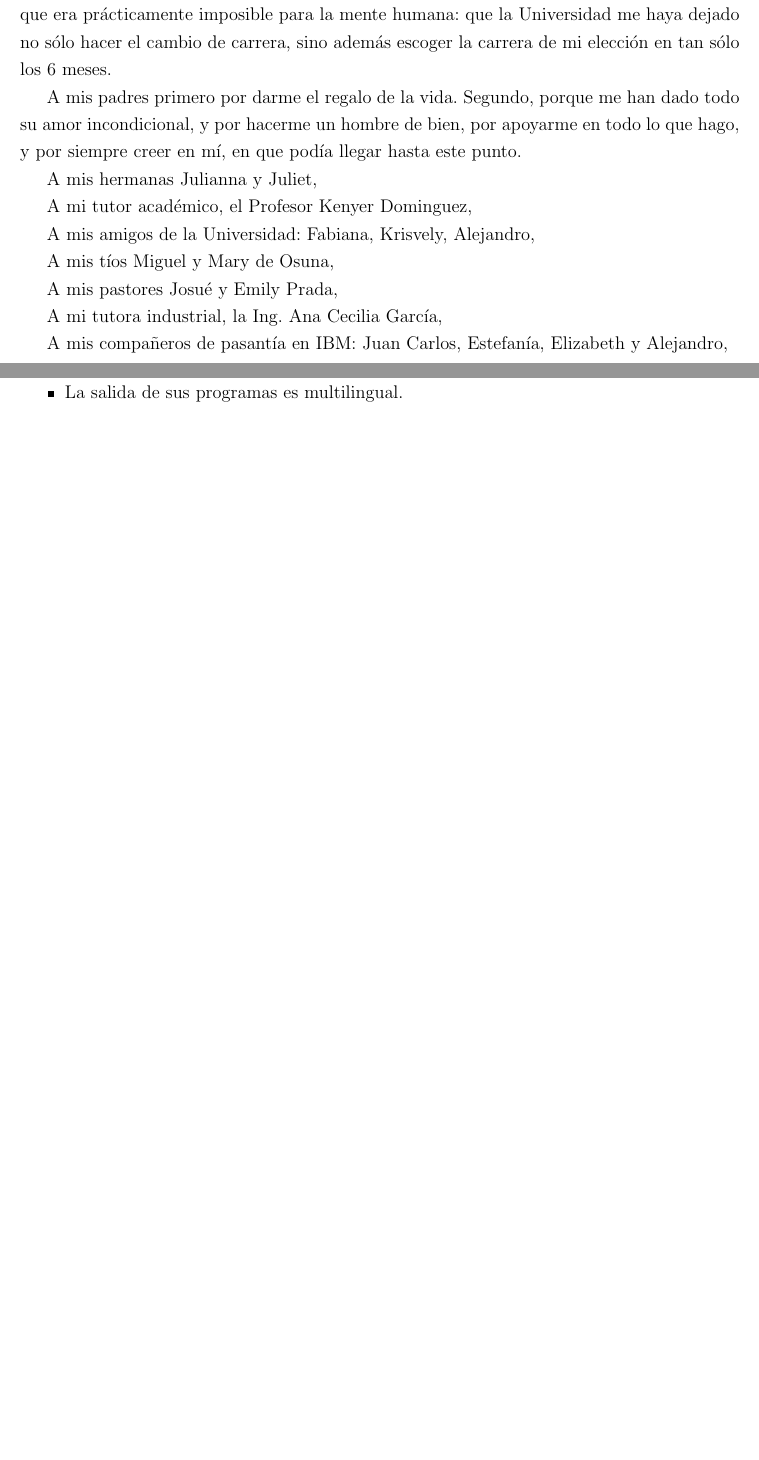
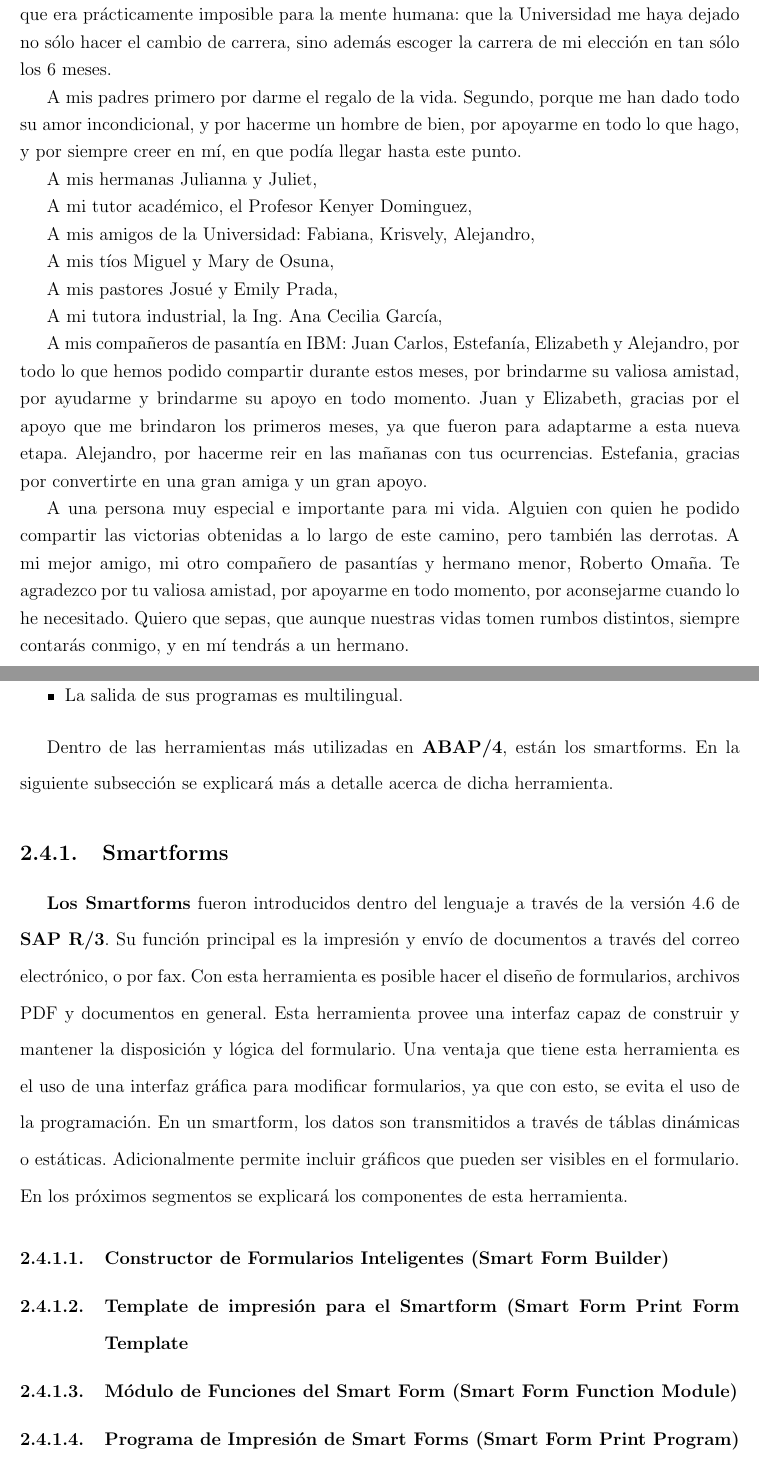
Before and after one commit to jam1987/pasantia, a LaTeX thesis (thesis.tex, which reads agradecimientos.tex, ssimilar.tex): two parts of pages 5 and 26 of 70, joined at a grey line, cut so that both start at the same text, the shorter picture padded with empty space. Compiled offline with pdfLaTeX.

Commit message:
Actualizacion

```diff
--- a/agradecimientos.tex
+++ b/agradecimientos.tex
@@ -18,4 +18,6 @@ A mis pastores Josu'e y Emily Prada,
 
 A mi tutora industrial, la Ing. Ana Cecilia Garc'ia,
 
-A mis compa\~neros de pasant'ia en IBM: Juan Carlos, Estefan'ia, Elizabeth y Alejandro,
+A mis compa\~neros de pasant'ia en IBM: Juan Carlos, Estefan'ia, Elizabeth y Alejandro, por todo lo que hemos podido compartir durante estos meses, por brindarme su valiosa amistad, por ayudarme y brindarme su apoyo en todo momento. Juan y Elizabeth, gracias por el apoyo que me brindaron los primeros meses, ya que fueron para adaptarme a esta nueva etapa. Alejandro, por hacerme reir en las ma\~nanas con tus ocurrencias. Estefania, gracias por convertirte en una gran amiga y un gran apoyo.
+
+A una persona muy especial e importante para mi vida. Alguien con quien he podido compartir las victorias obtenidas a lo largo de este camino, pero tambi'en las derrotas. A mi mejor amigo, mi otro compa\~nero de pasant'ias y hermano menor, Roberto Oma\~na. Te agradezco por tu valiosa amistad, por apoyarme en todo momento, por aconsejarme cuando lo he necesitado. Quiero que sepas, que aunque nuestras vidas tomen rumbos distintos, siempre contar'as conmigo, y en m'i tendr'as a un hermano.
--- a/ssimilar.tex
+++ b/ssimilar.tex
@@ -202,3 +202,16 @@ Dentro de las caracter'isticas que posee el lenguaje, se pueden mencionar las si
 \item Est'a integrado totalmente con el sistema \textbf{SAP R/3}.
 \item La salida de sus programas es multilingual.
 \end{itemize}
+
+	Dentro de las herramientas m'as utilizadas en \textbf{ABAP/4}, est'an los smartforms. En la siguiente subsecci'on se explicar'a m'as a detalle acerca de dicha herramienta.
+
+\subsection{Smartforms}
+	\textbf{Los Smartforms} fueron introducidos dentro del lenguaje a trav'es de la versi'on 4.6 de \textbf{SAP R/3}. Su funci'on principal es la impresi'on y env'io de documentos a trav'es del correo electr'onico, o por fax.
+	Con esta herramienta es posible hacer el dise\~no de formularios, archivos PDF y documentos en general.
+	Esta herramienta provee una interfaz capaz de construir y mantener la disposici'on y l'ogica del formulario.
+	Una ventaja que tiene esta herramienta es el uso  de una interfaz gr'afica para modificar formularios, ya que con esto, se evita el uso de la programaci'on.
+	En un smartform, los datos son transmitidos a trav'es de t'ablas din'amicas o est'aticas. Adicionalmente permite incluir gr'aficos que pueden ser visibles en el formulario. En los pr'oximos segmentos se explicar'a los componentes de esta herramienta.
+\subsubsection{Constructor de Formularios Inteligentes (Smart Form Builder)}
+\subsubsection{Template de impresi'on para el Smartform (Smart Form Print Form Template}
+\subsubsection{M'odulo de Funciones del Smart Form (Smart Form Function Module)}
+\subsubsection{Programa de Impresi'on de Smart Forms (Smart Form Print Program)}
```
Also changed, not shown: 1 other file.
